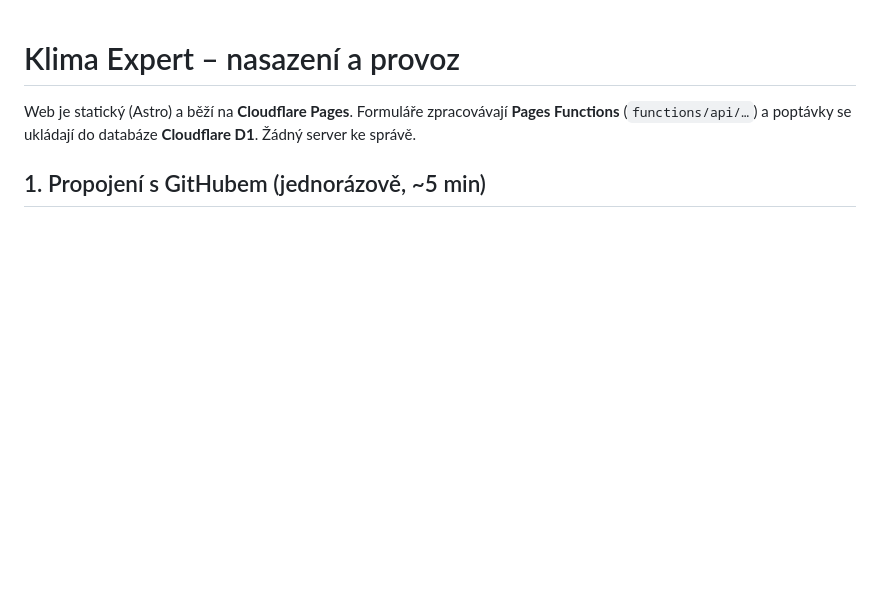
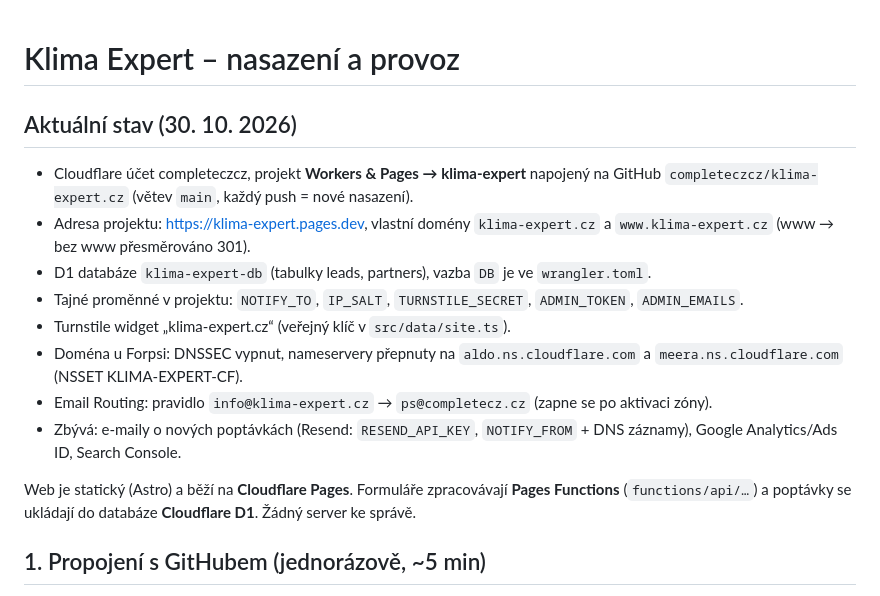
Before and after one commit to completeczcz/klima-expert.cz, a Markdown page: NASAZENI.md, the part around the change. Drawn GitHub-style; blank space fills up the shorter version.

Commit message:
Nasazení: popis aktuálního stavu
Co-Authored-By: Claude Opus 5.5 <noreply@anthropic.com>
Claude-Session: https://claude.ai/code/session_0125MEiNckWbkNz9cTt5B78u

```diff
--- a/NASAZENI.md
+++ b/NASAZENI.md
@@ -1,4 +1,14 @@
 # Klima Expert – nasazení a provoz
+
+## Aktuální stav (30. 10. 2026)
+- Cloudflare účet completeczcz, projekt **Workers & Pages → klima-expert** napojený na GitHub `completeczcz/klima-expert.cz` (větev `main`, každý push = nové nasazení).
+- Adresa projektu: https://klima-expert.pages.dev, vlastní domény `klima-expert.cz` a `www.klima-expert.cz` (www → bez www přesměrováno 301).
+- D1 databáze `klima-expert-db` (tabulky leads, partners), vazba `DB` je ve `wrangler.toml`.
+- Tajné proměnné v projektu: `NOTIFY_TO`, `IP_SALT`, `TURNSTILE_SECRET`, `ADMIN_TOKEN`, `ADMIN_EMAILS`.
+- Turnstile widget „klima-expert.cz“ (veřejný klíč v `src/data/site.ts`).
+- Doména u Forpsi: DNSSEC vypnut, nameservery přepnuty na `aldo.ns.cloudflare.com` a `meera.ns.cloudflare.com` (NSSET KLIMA-EXPERT-CF).
+- Email Routing: pravidlo `info@klima-expert.cz` → `ps@completecz.cz` (zapne se po aktivaci zóny).
+- Zbývá: e-maily o nových poptávkách (Resend: `RESEND_API_KEY`, `NOTIFY_FROM` + DNS záznamy), Google Analytics/Ads ID, Search Console.
 
 Web je statický (Astro) a běží na **Cloudflare Pages**. Formuláře zpracovávají **Pages Functions** (`functions/api/…`) a poptávky se ukládají do databáze **Cloudflare D1**. Žádný server ke správě.
 
```
